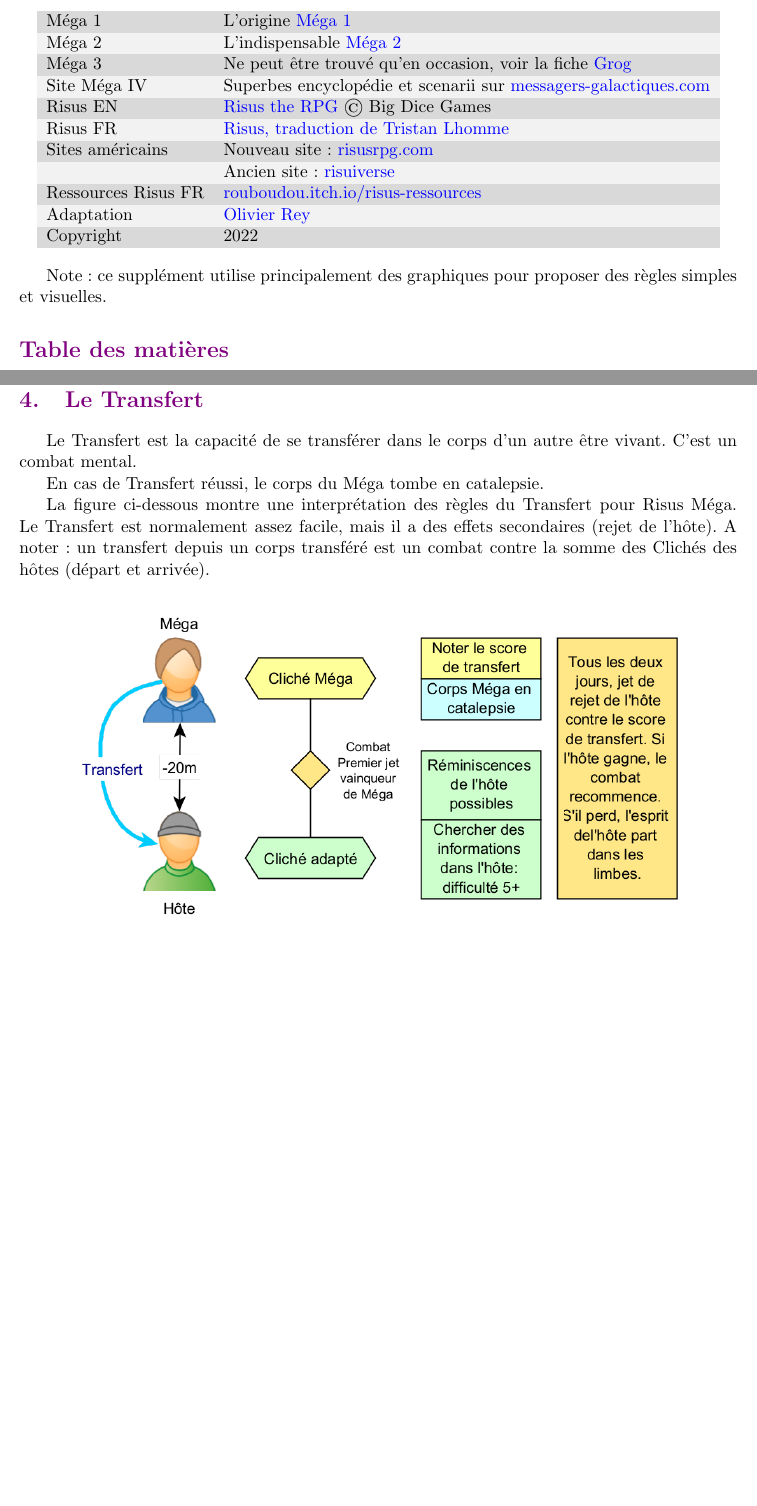
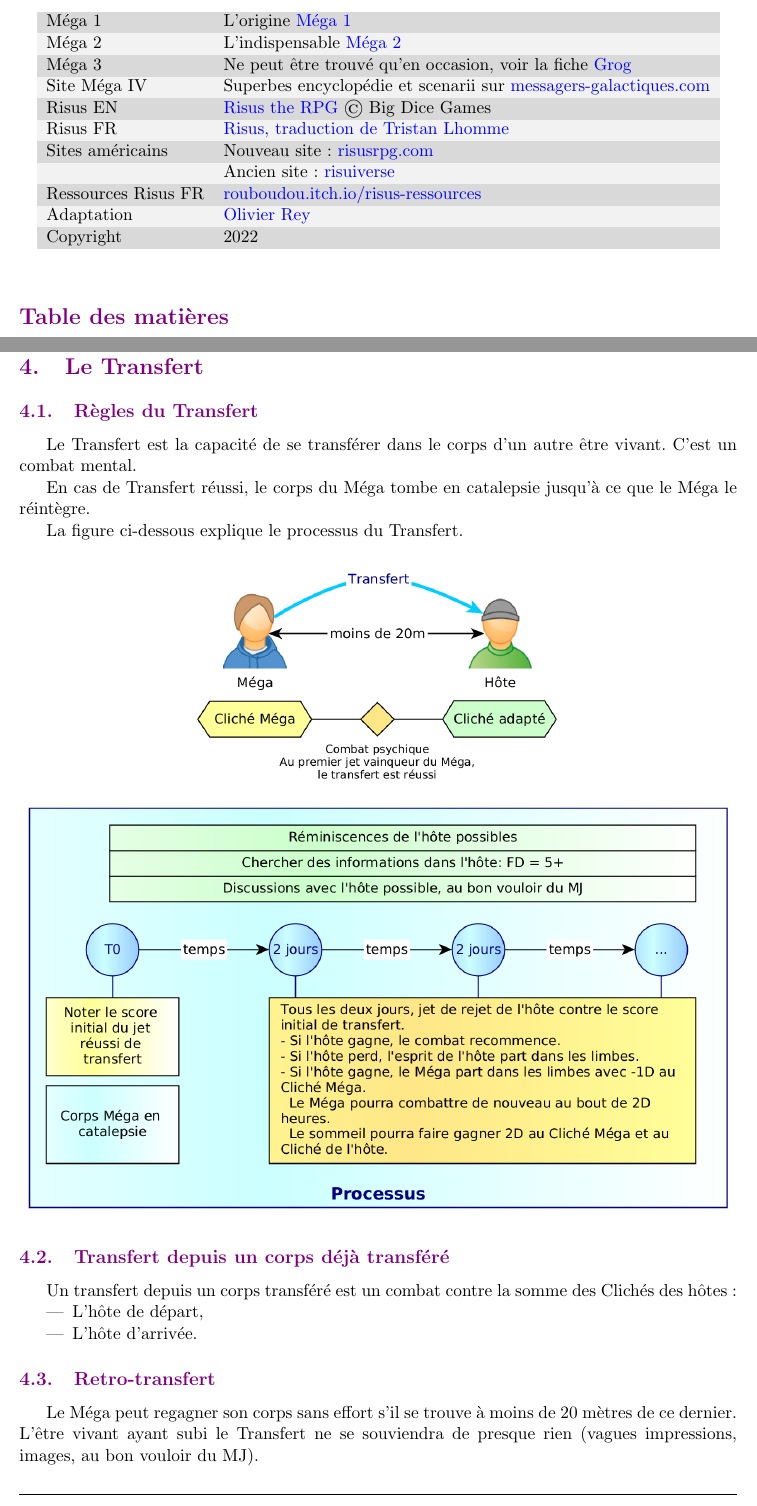
Before and after one commit to orey/jdr-risus, a LaTeX document (risus-mega/Risus-Mega-OReyJdr07.tex): two parts of pages 1 and 5 of 5, joined at a grey line, cut so that both start at the same text. Compiled offline with pdfLaTeX.

Commit message:
new stuff

```diff
--- a/risus-mega/Risus-Mega-OReyJdr06.tex
+++ b/risus-mega/Risus-Mega-OReyJdr07.tex
@@ -101,7 +101,9 @@ Copyright         & 2022  \\
 \end{tabular}
 \end{center}
 
-Note : ce supplément utilise principalement des graphiques pour proposer des règles simples et visuelles.
+\vspace{0.2cm}
+
+%Note : ce supplément utilise principalement des graphiques pour proposer des règles simples et visuelles.
 
 \tableofcontents
 
@@ -193,19 +195,28 @@ Le MJ détermine la résistance du point de Transit en lançant 8D ou plus. Par
 %TODO Le Transfert
 \section{Le Transfert}
 
-Le Transfert est la capacité de se transférer dans le corps d'un autre être vivant.  C'est un combat mental.
+\subsection{Règles du Transfert}
 
-En cas de Transfert réussi, le corps du Méga tombe en catalepsie.
+Le Transfert est la capacité de se transférer dans le corps d'un autre être vivant. C'est un combat mental.
 
-La figure ci-dessous montre une interprétation des règles du Transfert pour Risus Méga. Le Transfert est normalement assez facile, mais il a des effets secondaires (rejet de l'hôte). A noter : un transfert depuis un corps transféré est un combat contre la somme des Clichés des hôtes (départ et arrivée).
+En cas de Transfert réussi, le corps du Méga tombe en catalepsie jusqu'à ce que le Méga le réintègre.
 
+La figure ci-dessous explique le processus du Transfert.
 
 \begin{center}
-\includegraphics[scale=.4]{mega-transfert}
+\includegraphics[scale=.35]{06-transfert}
 \end{center}
 
+\subsection{Transfert depuis un corps déjà transféré}
 
+Un transfert depuis un corps transféré est un combat contre la somme des Clichés des hôtes :
+\begin{itemize}
+\item L'hôte de départ,
+\item L'hôte d'arrivée.
+\end{itemize}
 
+\subsection{Retro-transfert}
 
+Le Méga peut regagner son corps sans effort s'il se trouve à moins de 20 mètres de ce dernier. L'être vivant ayant subi le Transfert ne se souviendra de presque rien (vagues impressions, images, au bon vouloir du MJ).
 
 \end{document}
```
Also changed, not shown: ecran/Risus-Ecran-A3-OReyJdr05.tex (+9 -8 lines), risus-mega/06-transfert.png (added), risus-mega/mega-transfert.png (deleted), 2 other files.
